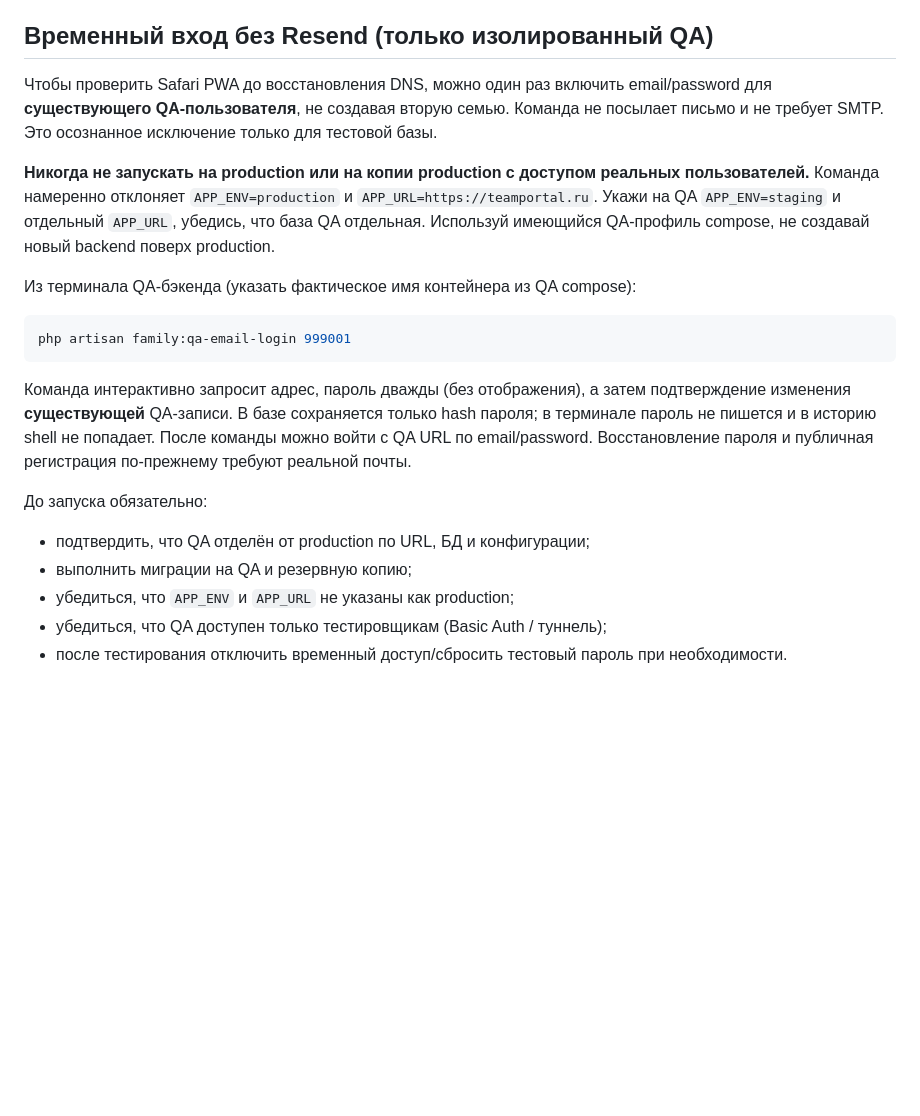
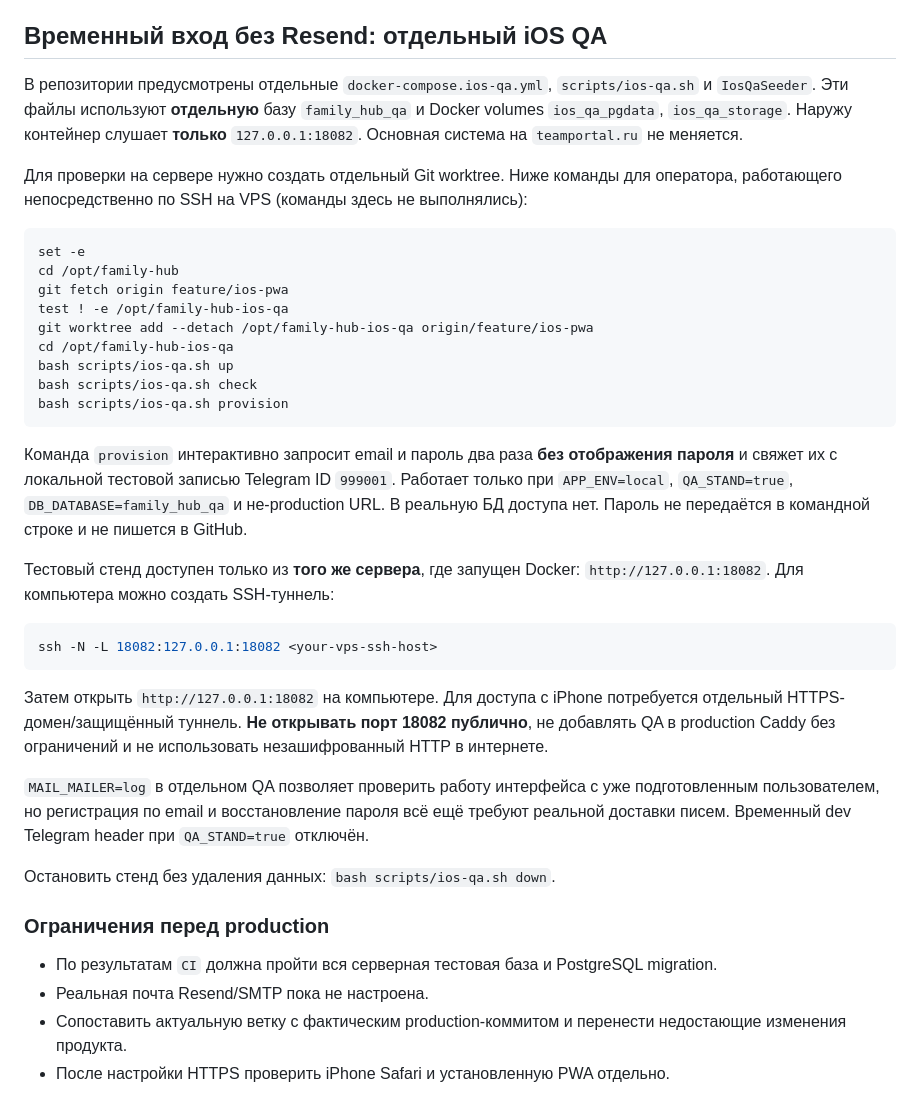
Before and after one commit to MariyaZubareva-dev/family-hub, a Markdown page: docs/ios-email-auth-qa.md, the part around the change. GitHub-like rendering; blank space fills up the shorter version.

Commit message:
docs(qa): provide isolated worktree setup without exposing port or credentials

````diff
--- a/docs/ios-email-auth-qa.md
+++ b/docs/ios-email-auth-qa.md
@@ -38,23 +38,41 @@ Use HTTPS and `APP_ENV=production` on deployed services. Ensure `APP_DEBUG=false
 - Consider a time-based cleanup for expired `browser_sessions`.
 - New email-only accounts can create a family; email-based family invitations are not yet implemented.
 
-## Временный вход без Resend (только изолированный QA)
+## Временный вход без Resend: отдельный iOS QA
 
-Чтобы проверить Safari PWA до восстановления DNS, можно один раз включить email/password для **существующего QA-пользователя**, не создавая вторую семью. Команда не посылает письмо и не требует SMTP. Это осознанное исключение только для тестовой базы.
+В репозитории предусмотрены отдельные `docker-compose.ios-qa.yml`, `scripts/ios-qa.sh` и `IosQaSeeder`. Эти файлы используют **отдельную** базу `family_hub_qa` и Docker volumes `ios_qa_pgdata`, `ios_qa_storage`. Наружу контейнер слушает **только** `127.0.0.1:18082`. Основная система на `teamportal.ru` не меняется.
 
-**Никогда не запускать на production или на копии production с доступом реальных пользователей.** Команда намеренно отклоняет `APP_ENV=production` и `APP_URL=https://teamportal.ru`. Укажи на QA `APP_ENV=staging` и отдельный `APP_URL`, убедись, что база QA отдельная. Используй имеющийся QA-профиль compose, не создавай новый backend поверх production.
-
-Из терминала QA-бэкенда (указать фактическое имя контейнера из QA compose):
+Для проверки на сервере нужно создать отдельный Git worktree. Ниже команды для оператора, работающего непосредственно по SSH на VPS (команды здесь не выполнялись):
 
 ```sh
-php artisan family:qa-email-login 999001
+set -e
+cd /opt/family-hub
+git fetch origin feature/ios-pwa
+test ! -e /opt/family-hub-ios-qa
+git worktree add --detach /opt/family-hub-ios-qa origin/feature/ios-pwa
+cd /opt/family-hub-ios-qa
+bash scripts/ios-qa.sh up
+bash scripts/ios-qa.sh check
+bash scripts/ios-qa.sh provision
 ```
 
-Команда интерактивно запросит адрес, пароль дважды (без отображения), а затем подтверждение изменения **существующей** QA-записи. В базе сохраняется только hash пароля; в терминале пароль не пишется и в историю shell не попадает. После команды можно войти с QA URL по email/password. Восстановление пароля и публичная регистрация по-прежнему требуют реальной почты.
+Команда `provision` интерактивно запросит email и пароль два раза **без отображения пароля** и свяжет их с локальной тестовой записью Telegram ID `999001`. Работает только при `APP_ENV=local`, `QA_STAND=true`, `DB_DATABASE=family_hub_qa` и не-production URL. В реальную БД доступа нет. Пароль не передаётся в командной строке и не пишется в GitHub.
 
-До запуска обязательно:
-- подтвердить, что QA отделён от production по URL, БД и конфигурации;
-- выполнить миграции на QA и резервную копию;
-- убедиться, что `APP_ENV` и `APP_URL` не указаны как production;
-- убедиться, что QA доступен только тестировщикам (Basic Auth / туннель);
-- после тестирования отключить временный доступ/сбросить тестовый пароль при необходимости.
+Тестовый стенд доступен только из **того же сервера**, где запущен Docker: `http://127.0.0.1:18082`. Для компьютера можно создать SSH-туннель:
+
+```sh
+ssh -N -L 18082:127.0.0.1:18082 <your-vps-ssh-host>
+```
+
+Затем открыть `http://127.0.0.1:18082` на компьютере. Для доступа с iPhone потребуется отдельный HTTPS-домен/защищённый туннель. **Не открывать порт 18082 публично**, не добавлять QA в production Caddy без ограничений и не использовать незашифрованный HTTP в интернете.
+
+`MAIL_MAILER=log` в отдельном QA позволяет проверить работу интерфейса с уже подготовленным пользователем, но регистрация по email и восстановление пароля всё ещё требуют реальной доставки писем. Временный dev Telegram header при `QA_STAND=true` отключён.
+
+Остановить стенд без удаления данных: `bash scripts/ios-qa.sh down`.
+
+### Ограничения перед production
+
+- По результатам `CI` должна пройти вся серверная тестовая база и PostgreSQL migration.
+- Реальная почта Resend/SMTP пока не настроена.
+- Сопоставить актуальную ветку с фактическим production-коммитом и перенести недостающие изменения продукта.
+- После настройки HTTPS проверить iPhone Safari и установленную PWA отдельно.
````
